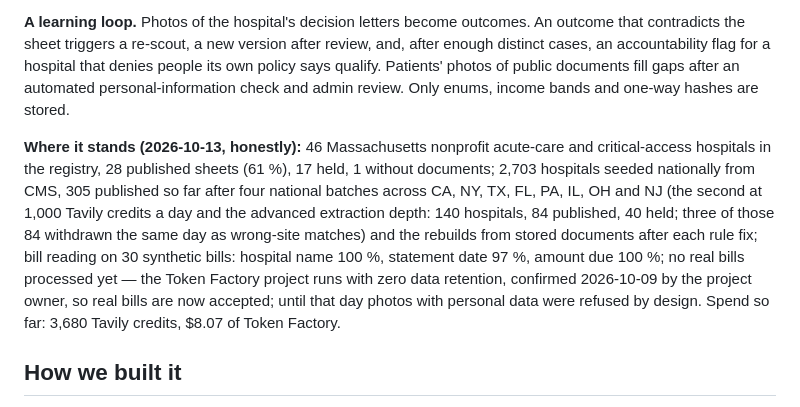
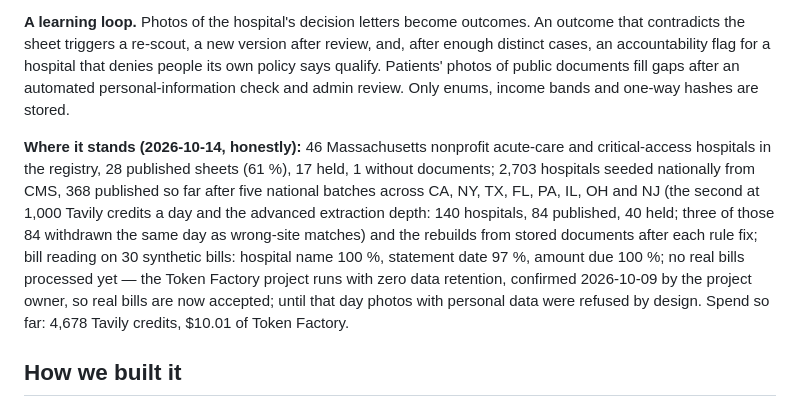
Before and after one commit to Fluffy-SHIBAINU/waive, a Markdown page: docs/devpost/submission.md, the part around the change. Rendered like a GitHub page.

```diff
--- a/docs/devpost/submission.md
+++ b/docs/devpost/submission.md
@@ -32,7 +32,7 @@ Rosa is 74 and lives on $1,900 a month from Social Security. After an ER visit s
 
 **A learning loop.** Photos of the hospital's decision letters become outcomes. An outcome that contradicts the sheet triggers a re-scout, a new version after review, and, after enough distinct cases, an accountability flag for a hospital that denies people its own policy says qualify. Patients' photos of public documents fill gaps after an automated personal-information check and admin review. Only enums, income bands and one-way hashes are stored.
 
-**Where it stands (2026-10-13, honestly):** 46 Massachusetts nonprofit acute-care and critical-access hospitals in the registry, 28 published sheets (61 %), 17 held, 1 without documents; 2,703 hospitals seeded nationally from CMS, 305 published so far after four national batches across CA, NY, TX, FL, PA, IL, OH and NJ (the second at 1,000 Tavily credits a day and the advanced extraction depth: 140 hospitals, 84 published, 40 held; three of those 84 withdrawn the same day as wrong-site matches) and the rebuilds from stored documents after each rule fix; bill reading on 30 synthetic bills: hospital name 100 %, statement date 97 %, amount due 100 %; no real bills processed yet — the Token Factory project runs with zero data retention, confirmed 2026-10-09 by the project owner, so real bills are now accepted; until that day photos with personal data were refused by design. Spend so far: 3,680 Tavily credits, $8.07 of Token Factory.
+**Where it stands (2026-10-14, honestly):** 46 Massachusetts nonprofit acute-care and critical-access hospitals in the registry, 28 published sheets (61 %), 17 held, 1 without documents; 2,703 hospitals seeded nationally from CMS, 368 published so far after five national batches across CA, NY, TX, FL, PA, IL, OH and NJ (the second at 1,000 Tavily credits a day and the advanced extraction depth: 140 hospitals, 84 published, 40 held; three of those 84 withdrawn the same day as wrong-site matches) and the rebuilds from stored documents after each rule fix; bill reading on 30 synthetic bills: hospital name 100 %, statement date 97 %, amount due 100 %; no real bills processed yet — the Token Factory project runs with zero data retention, confirmed 2026-10-09 by the project owner, so real bills are now accepted; until that day photos with personal data were refused by design. Spend so far: 4,678 Tavily credits, $10.01 of Token Factory.
 
 ## How we built it
 
```
Also changed, not shown: README.md (+1 -1 lines), docs/PROGRESS.md (+3 -0 lines).
